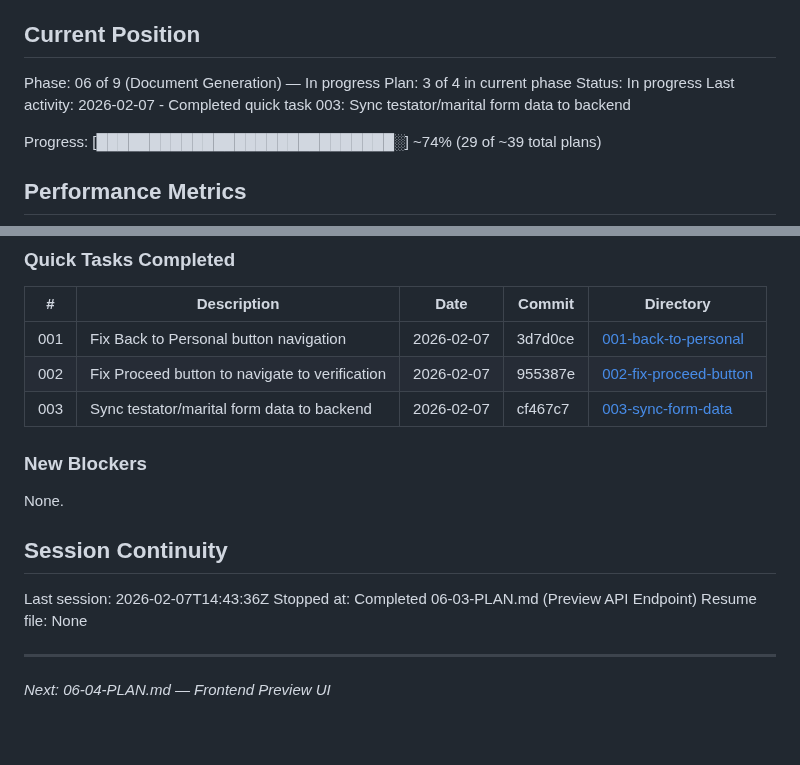
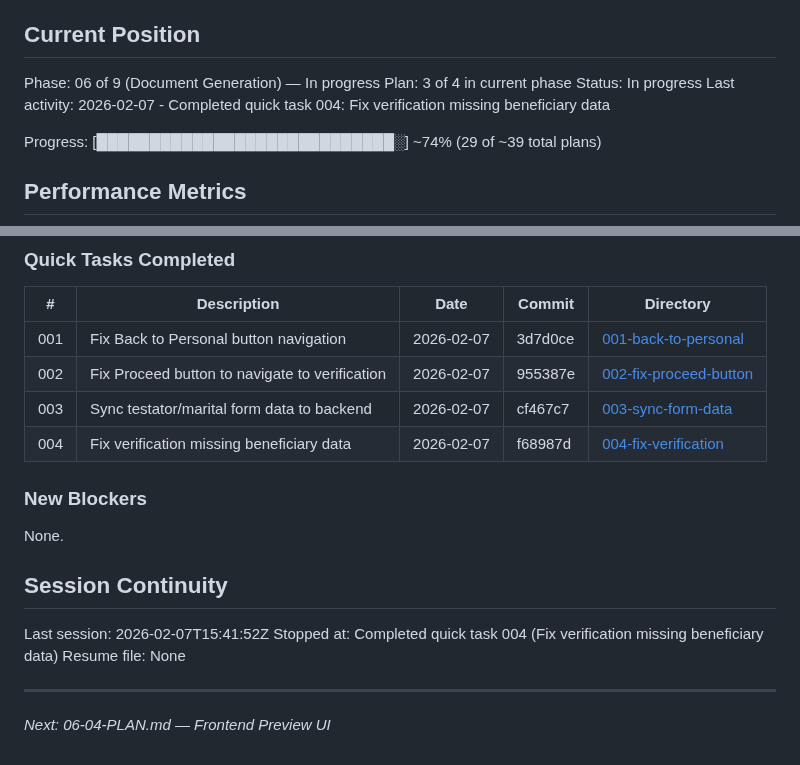
Before and after one commit to yourdesigncoza/wdi, a Markdown page: .planning/STATE.md, 2 parts joined by grey strips. Drawn GitHub-style.

Commit message:
docs(quick-004): complete fix verification missing beneficiary data
Tasks completed: 2/2
- Auto-extract and persist AI data to will JSONB after each response
- Add fallback extraction trigger when user leaves AI section

SUMMARY: .planning/quick/004-fix-verification-missing-beneficiary-data/004-SUMMARY.md

Generated by John @ YourDesign.co.za

```diff
--- a/.planning/STATE.md
+++ b/.planning/STATE.md
@@ -12,7 +12,7 @@ See: .planning/PROJECT.md (updated 2026-02-05)
 Phase: 06 of 9 (Document Generation) — In progress
 Plan: 3 of 4 in current phase
 Status: In progress
-Last activity: 2026-02-07 - Completed quick task 003: Sync testator/marital form data to backend
+Last activity: 2026-02-07 - Completed quick task 004: Fix verification missing beneficiary data
 
 Progress: [████████████████████████████░] ~74% (29 of ~39 total plans)
 
@@ -131,6 +131,7 @@ None yet.
 | 001 | Fix Back to Personal button navigation | 2026-02-07 | 3d7d0ce | [001-back-to-personal](./quick/001-back-to-personal-button-not-navigating/) |
 | 002 | Fix Proceed button to navigate to verification | 2026-02-07 | 955387e | [002-fix-proceed-button](./quick/002-fix-proceed-button-navigate-verification/) |
 | 003 | Sync testator/marital form data to backend | 2026-02-07 | cf467c7 | [003-sync-form-data](./quick/003-sync-testator-marital-to-backend/) |
+| 004 | Fix verification missing beneficiary data | 2026-02-07 | f68987d | [004-fix-verification](./quick/004-fix-verification-missing-beneficiary-data/) |
 
 ### New Blockers
 
@@ -138,8 +139,8 @@ None.
 
 ## Session Continuity
 
-Last session: 2026-02-07T14:43:36Z
-Stopped at: Completed 06-03-PLAN.md (Preview API Endpoint)
+Last session: 2026-02-07T15:41:52Z
+Stopped at: Completed quick task 004 (Fix verification missing beneficiary data)
 Resume file: None
 
 ---
```
Also changed, not shown: 1 other file.
